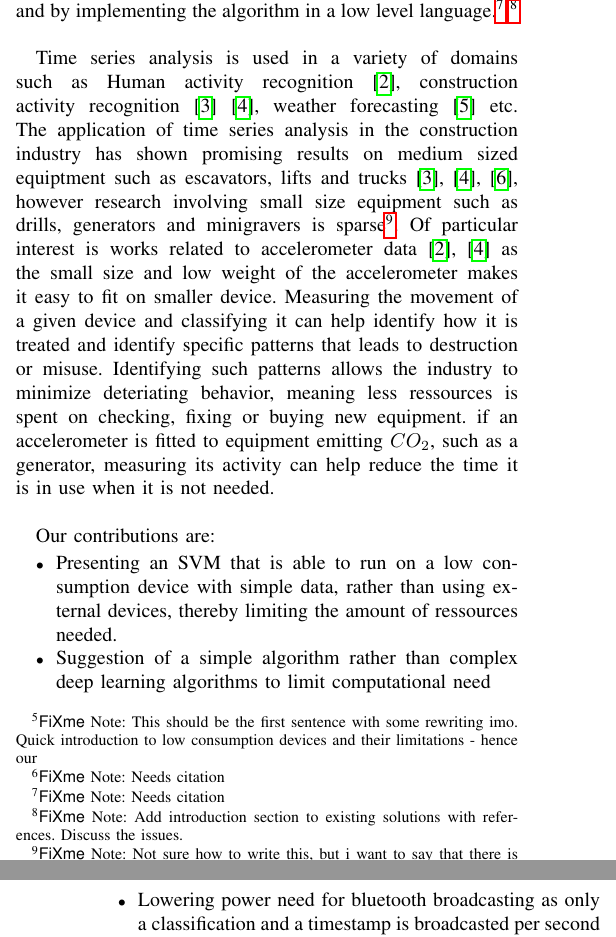
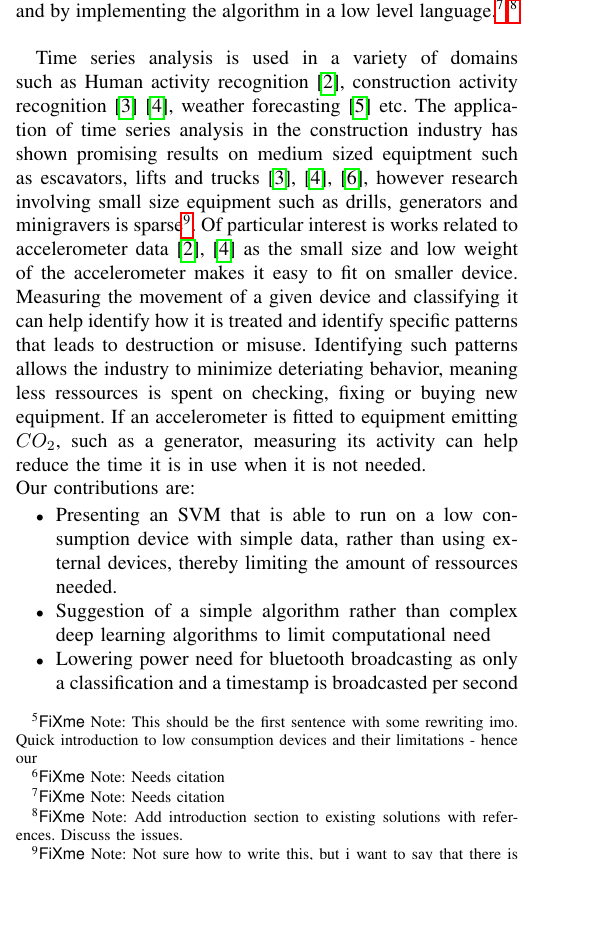
Before and after one commit to humleflue/p6, a LaTeX paper (paper/main.tex, which reads paper/Paper/1.Introduction/introduction.tex): two parts of the columns of pages 1 and 2 of 2 before the commit and part of one column of page 1 of 2 after it, the two joined at a grey line, cut so that both start at the same text, the shorter picture padded with empty space. Compiled offline with pdfLaTeX; a missing font is replaced by an installed copy or a similar font; a LaTeX package or settings file that is missing is left out.

Commit message:
Fix formatting for easier comments

```diff
--- a/paper/Paper/1.Introduction/introduction.tex
+++ b/paper/Paper/1.Introduction/introduction.tex
@@ -8,9 +16,8 @@ Machine learning has many applications. Since its discovery in the 1950s, machin
 % More complex model than threshold but still more simple than current methods using both gyroscopes, accelerometers, image recogniction and/or complex models like RNN, DNN, CNN or a combination of them. We use only one data collection source and a simple algorithm
 
 Time series analysis is used in a variety of domains such as Human activity recognition \cite{HumanActivityrecognitionAccelerometer}, construction activity recognition \cite{ConstructionRecognitionFractionalRandomForest}\cite{timeseriesDataAugmentationConstruction}, weather forecasting \cite{weatherForecastTimeSeries} etc.
-The application of time series analysis in the construction industry has shown promising results on medium sized equiptment such as escavators, lifts and trucks \cite{timeseriesDataAugmentationConstruction, constructionRecognitionMobileSensors,ConstructionRecognitionFractionalRandomForest}, however research involving small size equipment such as drills, generators and minigravers is sparse\fxnote{Not sure how to write this, but i want to say that there is room for research in this area}. Of particular interest is works related to accelerometer data \cite{HumanActivityrecognitionAccelerometer,timeseriesDataAugmentationConstruction} as the small size and low weight of the accelerometer makes it easy to fit on smaller device. Measuring the movement of a given device and classifying it can help identify how it is treated and identify specific patterns that leads to destruction or misuse. Identifying such patterns allows the industry to minimize deteriating behavior, meaning less ressources is spent on checking, fixing or buying new equipment. if an accelerometer is fitted to equipment emitting $CO_2$, such as a generator, measuring its activity can help reduce the time it is in use when it is not needed.\\
-
-% Include contributions here
-
-% The rest of the paper is organized as follows:
-% ...
+The application of time series analysis in the construction industry has shown promising results on medium sized equiptment such as escavators, lifts and trucks \cite{timeseriesDataAugmentationConstruction, constructionRecognitionMobileSensors,ConstructionRecognitionFractionalRandomForest}, however research involving small size equipment such as drills, generators and minigravers is sparse\fxnote{Not sure how to write this, but i want to say that there is room for research in this area}.
+Of particular interest is works related to accelerometer data \cite{HumanActivityrecognitionAccelerometer,timeseriesDataAugmentationConstruction} as the small size and low weight of the accelerometer makes it easy to fit on smaller device.
+Measuring the movement of a given device and classifying it can help identify how it is treated and identify specific patterns that leads to destruction or misuse.
+Identifying such patterns allows the industry to minimize deteriating behavior, meaning less ressources is spent on checking, fixing or buying new equipment.
+If an accelerometer is fitted to equipment emitting $CO_2$, such as a generator, measuring its activity can help reduce the time it is in use when it is not needed.\\
```
Also changed, not shown: paper/Paper/1.Introduction/abstract.tex (+1 -0 lines), paper/Paper/1.Introduction/keywords.tex (+1 -0 lines), paper/Paper/5.RelatedWork/related_work.tex (+13 -3 lines), paper/Paper/1.Introduction/introduction.tex (10 more changed lines).
